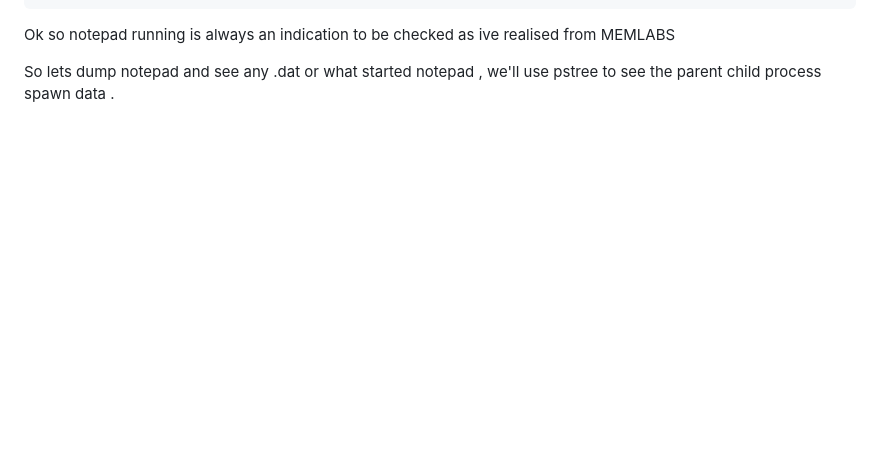
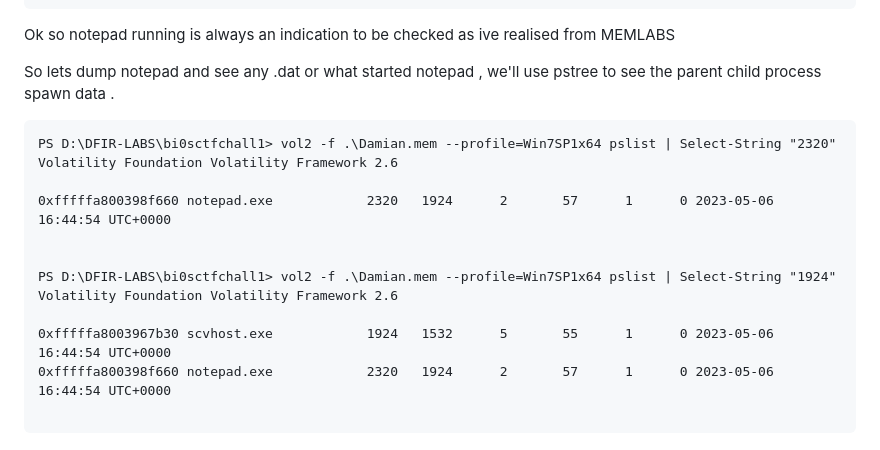
Before and after one commit to mooofin/CTFs, a Markdown page: CTFs-main/DFIR-LABS/Batman Investigation I - Like Father Like Son.md, the part around the change. Drawn GitHub-style; blank space fills up the shorter version.

````diff
--- a/CTFs-main/DFIR-LABS/Batman Investigation I - Like Father Like Son.md
+++ b/CTFs-main/DFIR-LABS/Batman Investigation I - Like Father Like Son.md
@@ -72,3 +72,18 @@ Offset(V)          Name                    PID   PPID   Thds     Hnds   Sess  Wo
 Ok so notepad running is always an indication to be checked as ive realised from MEMLABS
 
 So lets dump notepad and see any .dat or what started notepad , we'll use pstree to see the parent child process spawn data .
+
+```
+PS D:\DFIR-LABS\bi0sctfchall1> vol2 -f .\Damian.mem --profile=Win7SP1x64 pslist | Select-String "2320"
+Volatility Foundation Volatility Framework 2.6
+
+0xfffffa800398f660 notepad.exe            2320   1924      2       57      1      0 2023-05-06 16:44:54 UTC+0000
+
+
+PS D:\DFIR-LABS\bi0sctfchall1> vol2 -f .\Damian.mem --profile=Win7SP1x64 pslist | Select-String "1924"
+Volatility Foundation Volatility Framework 2.6
+
+0xfffffa8003967b30 scvhost.exe            1924   1532      5       55      1      0 2023-05-06 16:44:54 UTC+0000
+0xfffffa800398f660 notepad.exe            2320   1924      2       57      1      0 2023-05-06 16:44:54 UTC+0000
+
+```
````
